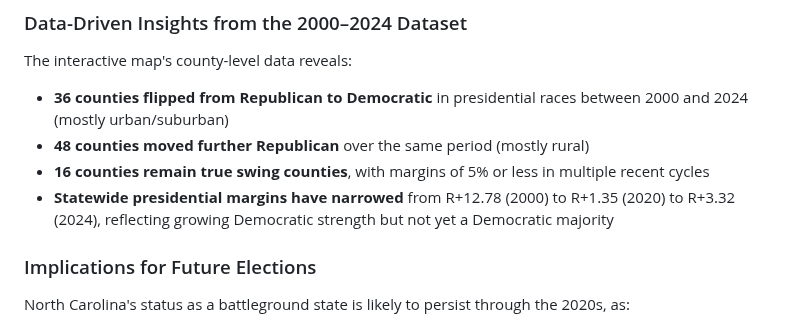
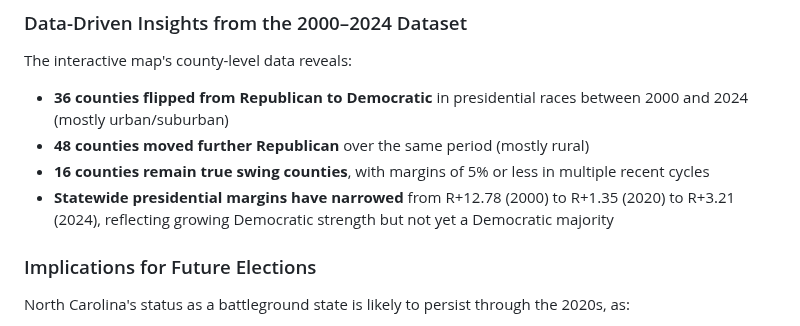
Before and after one commit to Tenjin25/NCPoliticalMap, a Markdown page: README.md, the part around the change. Drawn GitHub-style.

Commit message:
Correct statewide presidential margin for 2024
Updated the statewide presidential margin for 2024 from R+3.32 to R+3.21.

```diff
--- a/README.md
+++ b/README.md
@@ -293,7 +293,7 @@ The interactive map's county-level data reveals:
 - **36 counties flipped from Republican to Democratic** in presidential races between 2000 and 2024 (mostly urban/suburban)
 - **48 counties moved further Republican** over the same period (mostly rural)
 - **16 counties remain true swing counties**, with margins of 5% or less in multiple recent cycles
-- **Statewide presidential margins have narrowed** from R+12.78 (2000) to R+1.35 (2020) to R+3.32 (2024), reflecting growing Democratic strength but not yet a Democratic majority
+- **Statewide presidential margins have narrowed** from R+12.78 (2000) to R+1.35 (2020) to R+3.21 (2024), reflecting growing Democratic strength but not yet a Democratic majority
 
 ### Implications for Future Elections
 
```
